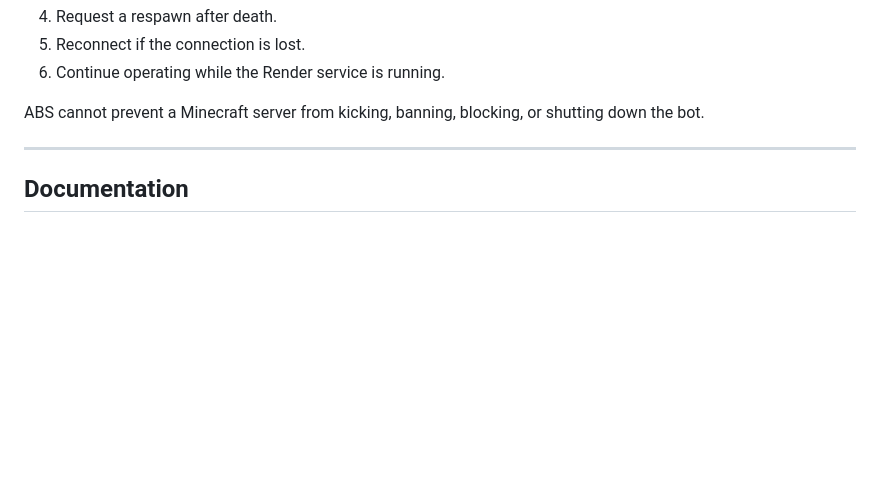
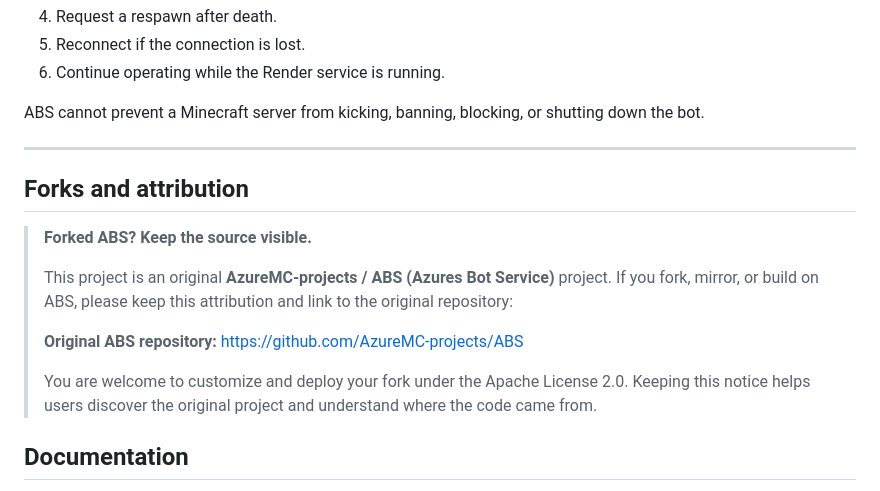
Before and after one commit to AzureMC-projects/ABS, a Markdown page: README.md, the part around the change. Rendered like a GitHub page; blank space fills up the shorter version.

Commit message:
docs: add fork attribution notice

```diff
--- a/README.md
+++ b/README.md
@@ -129,6 +129,16 @@ ABS cannot prevent a Minecraft server from kicking, banning, blocking, or shutti
 
 ---
 
+## Forks and attribution
+
+> **Forked ABS? Keep the source visible.**
+>
+> This project is an original **AzureMC-projects / ABS (Azures Bot Service)** project. If you fork, mirror, or build on ABS, please keep this attribution and link to the original repository:
+>
+> **Original ABS repository:** https://github.com/AzureMC-projects/ABS
+>
+> You are welcome to customize and deploy your fork under the Apache License 2.0. Keeping this notice helps users discover the original project and understand where the code came from.
+
 ## Documentation
 
 - [Configuration](docs/configuration.md)
```
